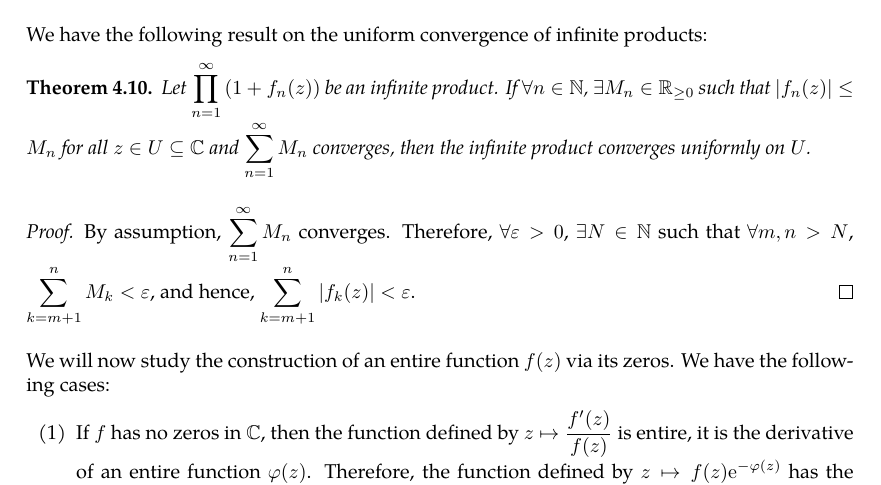
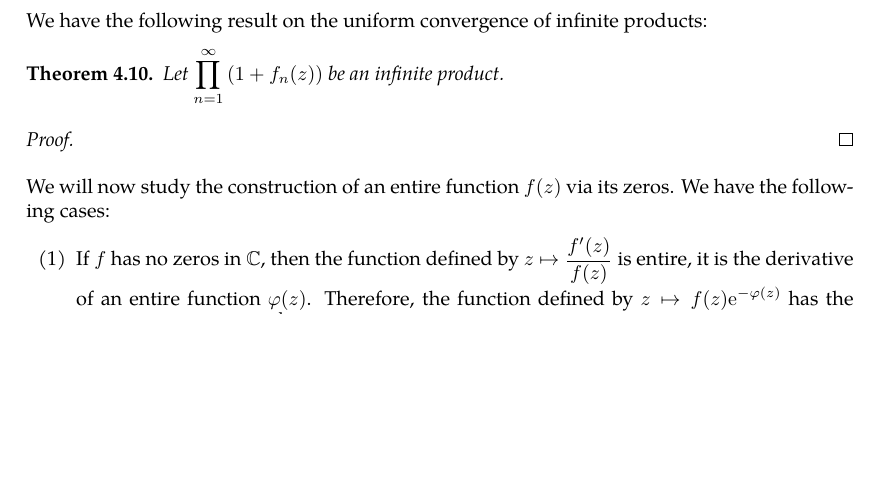
Before and after one commit to slipperking/complex-analysis-latex, a LaTeX document (main.tex): part of page 87 of 120, cut so that both start at the same text, the shorter picture padded with empty space. Compiled offline with pdfLaTeX.

Commit message:
overleaf_to_git (Sat Jul 19 23:33:34 2025 -0700): update main.tex from r18061 to r18063

```diff
--- a/main.tex
+++ b/main.tex
@@ -2259,10 +2259,9 @@ Similar to series, absolute convergence is a stronger condition than convergence
 \end{proof}
 We have the following result on the uniform convergence of infinite products:
 \begin{theorem}
-    Let \(\prod_{n=1}^\infty\qty(1+f_n(z))\) be an infinite product. If \(\forall n\in\mathbb{N}\), \(\exists M_n\in\mathbb{R}_{\geq0}\) such that \(\abs{f_n(z)}\leq M_n\) for all \(z\in U\subseteq\mathbb{C}\) and \(\sum_{n=1}^\infty M_n\) converges, then the infinite product converges uniformly on \(U\).
-\end{theorem}
-\begin{proof}
-    By assumption, \(\sum_{n=1}^\infty M_n\) converges. Therefore, \(\forall\varepsilon>0\), \(\exists N\in\mathbb{N}\) such that \(\forall m,n>N\), \(\sum_{k=m+1}^n M_k<\varepsilon\), and hence, \(\sum_{k=m+1}^n \abs{f_k(z)}<\varepsilon\).
+    Let \(\prod_{n=1}^\infty\qty(1+f_n(z))\) be an infinite product.
+\end{theorem}
+\begin{proof}
 \end{proof}
 We will now study the construction of an entire function \(f(z)\) via its zeros. We have the following cases:
 \begin{enumerate}
```
